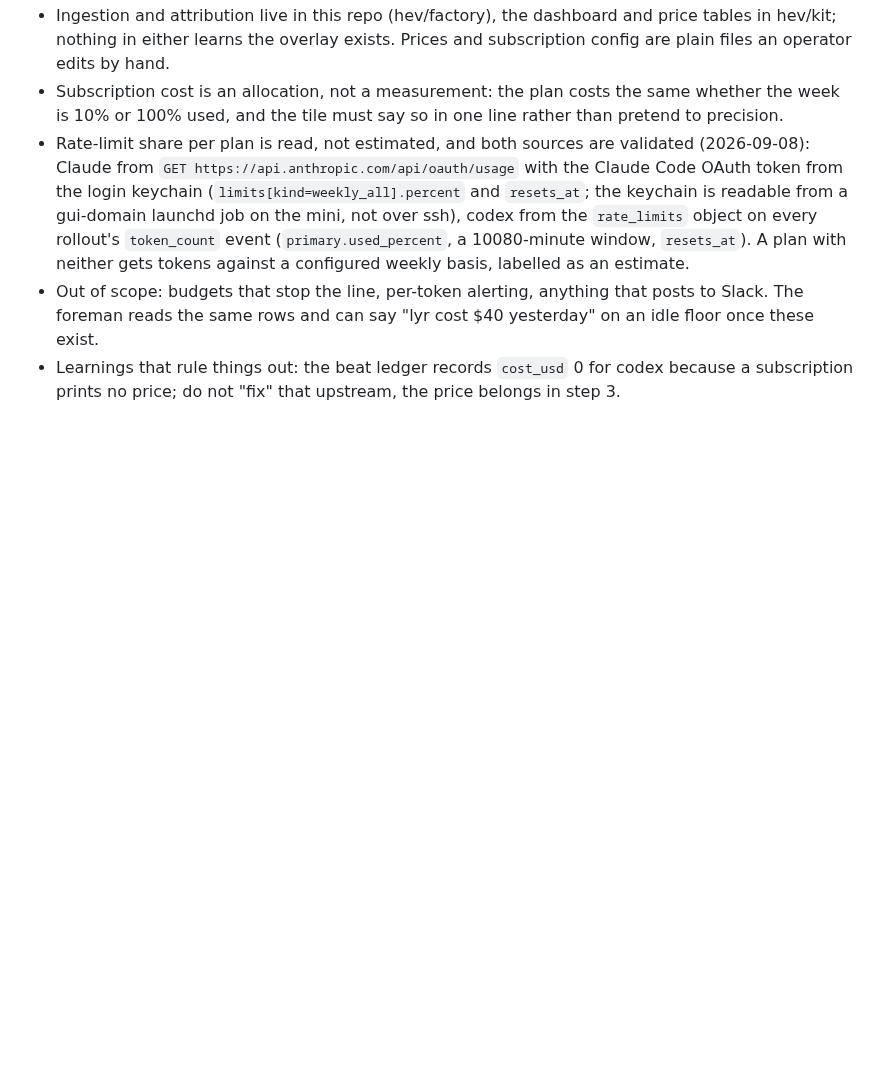
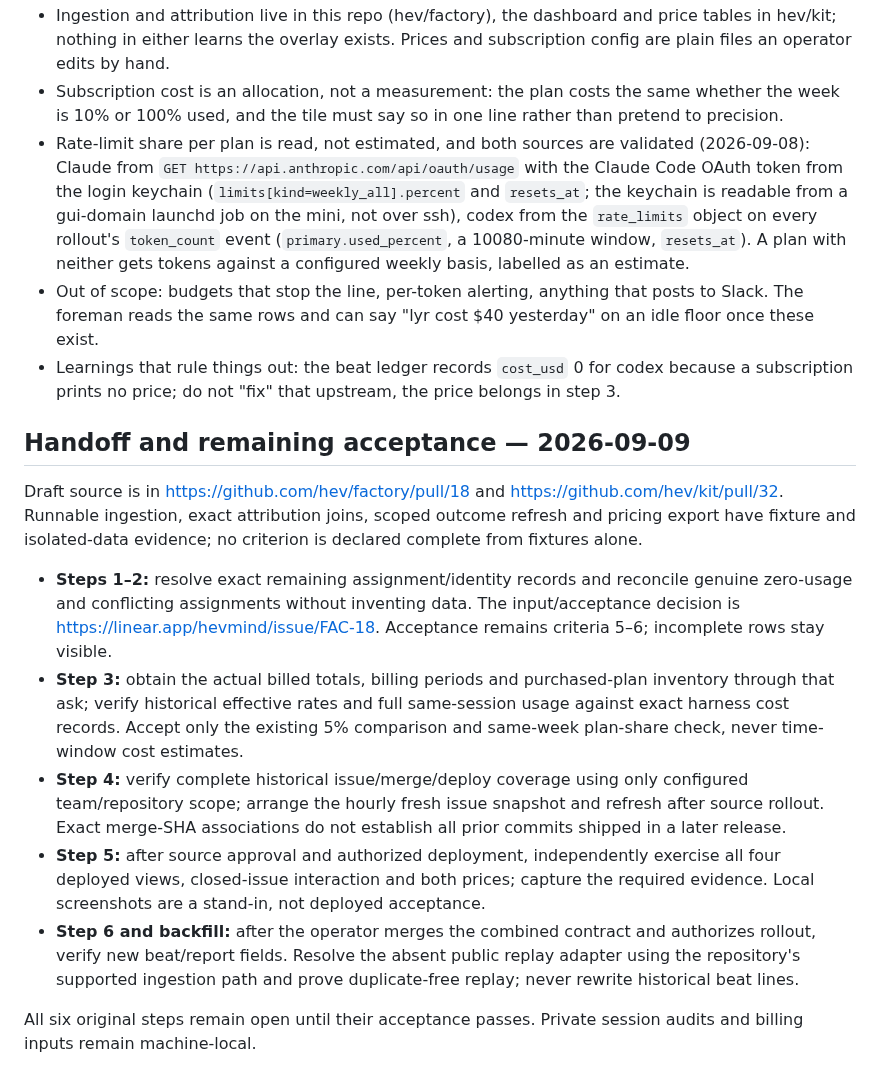
Before and after one commit to hev/factory, a Markdown page: plans/active/factory-inference-cost-attribution.md, the part around the change. GitHub-like rendering; blank space fills up the shorter version.

Commit message:
plans: retain cost and consolidated contract acceptance tails

```diff
--- a/plans/active/factory-inference-cost-attribution.md
+++ b/plans/active/factory-inference-cost-attribution.md
@@ -41,3 +41,16 @@ Today the answer to "what did this cost" is a shell script over `~/.factory/beat
 * Rate-limit share per plan is read, not estimated, and both sources are validated (2026-09-08): Claude from `GET https://api.anthropic.com/api/oauth/usage` with the Claude Code OAuth token from the login keychain (`limits[kind=weekly_all].percent` and `resets_at`; the keychain is readable from a gui-domain launchd job on the mini, not over ssh), codex from the `rate_limits` object on every rollout's `token_count` event (`primary.used_percent`, a 10080-minute window, `resets_at`). A plan with neither gets tokens against a configured weekly basis, labelled as an estimate.
 * Out of scope: budgets that stop the line, per-token alerting, anything that posts to Slack. The foreman reads the same rows and can say "lyr cost $40 yesterday" on an idle floor once these exist.
 * Learnings that rule things out: the beat ledger records `cost_usd` 0 for codex because a subscription prints no price; do not "fix" that upstream, the price belongs in step 3.
+
+
+## Handoff and remaining acceptance — 2026-09-09
+
+Draft source is in https://github.com/hev/factory/pull/18 and https://github.com/hev/kit/pull/32. Runnable ingestion, exact attribution joins, scoped outcome refresh and pricing export have fixture and isolated-data evidence; no criterion is declared complete from fixtures alone.
+
+- **Steps 1–2:** resolve exact remaining assignment/identity records and reconcile genuine zero-usage and conflicting assignments without inventing data. The input/acceptance decision is https://linear.app/hevmind/issue/FAC-18. Acceptance remains criteria 5–6; incomplete rows stay visible.
+- **Step 3:** obtain the actual billed totals, billing periods and purchased-plan inventory through that ask; verify historical effective rates and full same-session usage against exact harness cost records. Accept only the existing 5% comparison and same-week plan-share check, never time-window cost estimates.
+- **Step 4:** verify complete historical issue/merge/deploy coverage using only configured team/repository scope; arrange the hourly fresh issue snapshot and refresh after source rollout. Exact merge-SHA associations do not establish all prior commits shipped in a later release.
+- **Step 5:** after source approval and authorized deployment, independently exercise all four deployed views, closed-issue interaction and both prices; capture the required evidence. Local screenshots are a stand-in, not deployed acceptance.
+- **Step 6 and backfill:** after the operator merges the combined contract and authorizes rollout, verify new beat/report fields. Resolve the absent public replay adapter using the repository's supported ingestion path and prove duplicate-free replay; never rewrite historical beat lines.
+
+All six original steps remain open until their acceptance passes. Private session audits and billing inputs remain machine-local.
```
Also changed, not shown: plans/active/preview-screenshot-verification.md (+4 -0 lines), plans/active/worker-shared-build-caches.md (+9 -0 lines).
